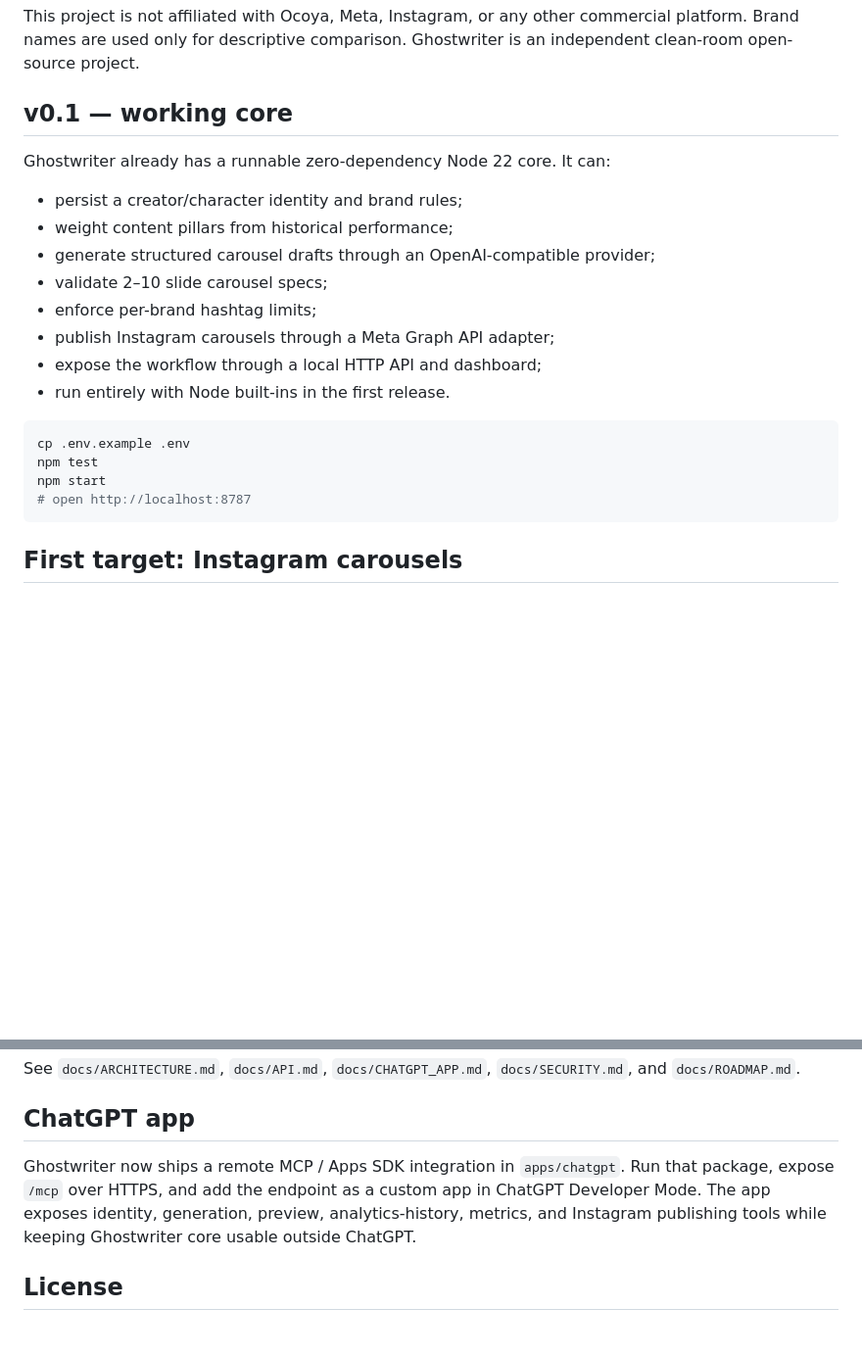
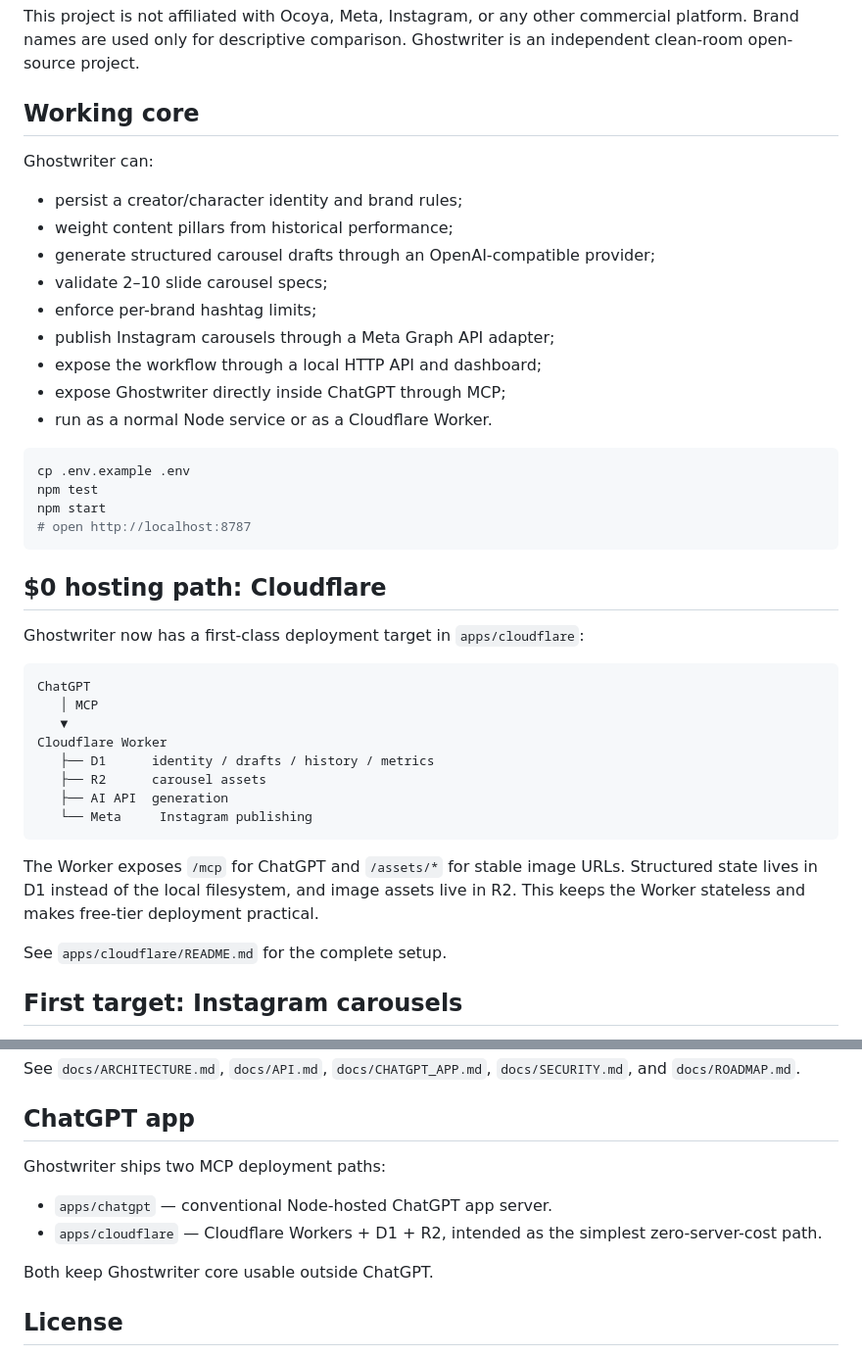
Before and after one commit to savagemechanic/ghostwriter, a Markdown page: README.md, 2 parts joined by grey strips. Shown at 98% size. GitHub-like rendering; blank space fills up the shorter version.

Commit message:
docs: make Cloudflare the zero-cost deployment path

````diff
--- a/README.md
+++ b/README.md
@@ -20,9 +20,9 @@ Ghostwriter turns that workflow into software you can run yourself.
 
 This project is not affiliated with Ocoya, Meta, Instagram, or any other commercial platform. Brand names are used only for descriptive comparison. Ghostwriter is an independent clean-room open-source project.
 
-## v0.1 — working core
+## Working core
 
-Ghostwriter already has a runnable zero-dependency Node 22 core. It can:
+Ghostwriter can:
 
 - persist a creator/character identity and brand rules;
 - weight content pillars from historical performance;
@@ -31,7 +31,8 @@ Ghostwriter already has a runnable zero-dependency Node 22 core. It can:
 - enforce per-brand hashtag limits;
 - publish Instagram carousels through a Meta Graph API adapter;
 - expose the workflow through a local HTTP API and dashboard;
-- run entirely with Node built-ins in the first release.
+- expose Ghostwriter directly inside ChatGPT through MCP;
+- run as a normal Node service or as a Cloudflare Worker.
 
 ```bash
 cp .env.example .env
@@ -39,6 +40,25 @@ npm test
 npm start
 # open http://localhost:8787
 ```
+
+## $0 hosting path: Cloudflare
+
+Ghostwriter now has a first-class deployment target in `apps/cloudflare`:
+
+```text
+ChatGPT
+   │ MCP
+   ▼
+Cloudflare Worker
+   ├── D1      identity / drafts / history / metrics
+   ├── R2      carousel assets
+   ├── AI API  generation
+   └── Meta     Instagram publishing
+```
+
+The Worker exposes `/mcp` for ChatGPT and `/assets/*` for stable image URLs. Structured state lives in D1 instead of the local filesystem, and image assets live in R2. This keeps the Worker stateless and makes free-tier deployment practical.
+
+See `apps/cloudflare/README.md` for the complete setup.
 
 ## First target: Instagram carousels
 
@@ -72,7 +92,12 @@ See `docs/ARCHITECTURE.md`, `docs/API.md`, `docs/CHATGPT_APP.md`, `docs/SECURITY
 
 ## ChatGPT app
 
-Ghostwriter now ships a remote MCP / Apps SDK integration in `apps/chatgpt`. Run that package, expose `/mcp` over HTTPS, and add the endpoint as a custom app in ChatGPT Developer Mode. The app exposes identity, generation, preview, analytics-history, metrics, and Instagram publishing tools while keeping Ghostwriter core usable outside ChatGPT.
+Ghostwriter ships two MCP deployment paths:
+
+- `apps/chatgpt` — conventional Node-hosted ChatGPT app server.
+- `apps/cloudflare` — Cloudflare Workers + D1 + R2, intended as the simplest zero-server-cost path.
+
+Both keep Ghostwriter core usable outside ChatGPT.
 
 ## License
 
````
